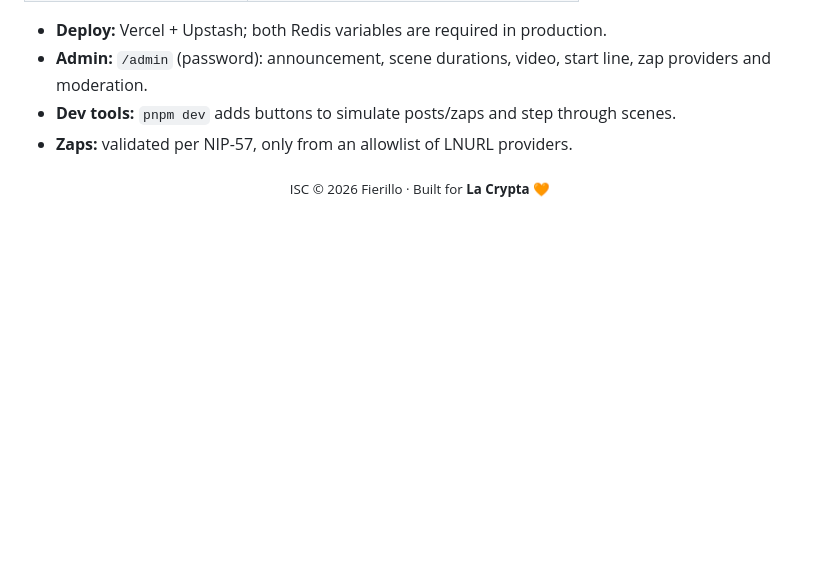
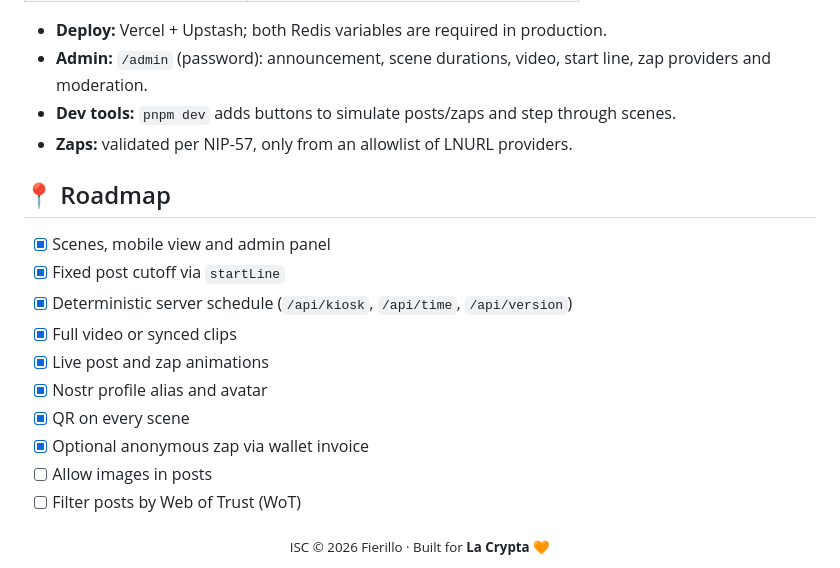
Before and after one commit to Fierillo/totemcillo, a Markdown page: README.md, the part around the change. Rendered like a GitHub page; blank space fills up the shorter version.

Commit message:
docs: add roadmap with pending items

```diff
--- a/README.md
+++ b/README.md
@@ -100,4 +100,17 @@ pnpm build
 - **Dev tools:** `pnpm dev` adds buttons to simulate posts/zaps and step through scenes.
 - **Zaps:** validated per NIP-57, only from an allowlist of LNURL providers.
 
+## 📍 Roadmap
+
+- [x] Scenes, mobile view and admin panel
+- [x] Fixed post cutoff via `startLine`
+- [x] Deterministic server schedule (`/api/kiosk`, `/api/time`, `/api/version`)
+- [x] Full video or synced clips
+- [x] Live post and zap animations
+- [x] Nostr profile alias and avatar
+- [x] QR on every scene
+- [x] Optional anonymous zap via wallet invoice
+- [ ] Allow images in posts
+- [ ] Filter posts by Web of Trust (WoT)
+
 <div align="center"><sub>ISC © 2026 Fierillo · Built for <b>La Crypta</b> 🧡</sub></div>
```
